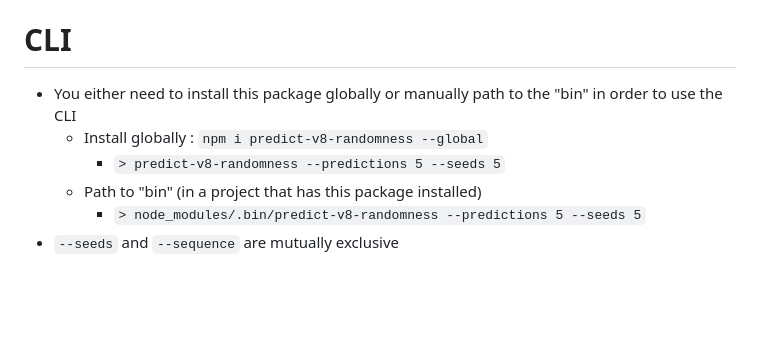
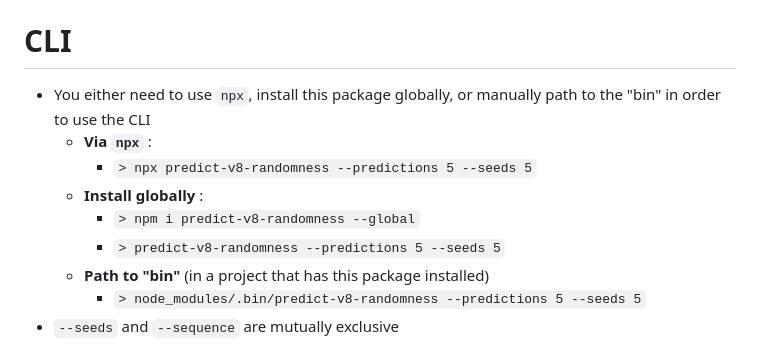
Before and after one commit to matthewoestreich/predict-v8-randomness, a Markdown page: README.md, the part around the change. Drawn GitHub-style; blank space fills up the shorter version.

```diff
--- a/README.md
+++ b/README.md
@@ -100,10 +100,13 @@ const nextRand = predictor.predictNext();
 
 # CLI
 
- - You either need to install this package globally or manually path to the "bin" in order to use the CLI
-     - Install globally : `npm i predict-v8-randomness --global`
+ - You either need to use `npx`, install this package globally, or manually path to the "bin" in order to use the CLI
+    - **Via `npx`** :
+      - `> npx predict-v8-randomness --predictions 5 --seeds 5`
+     - **Install globally** :
+       - `> npm i predict-v8-randomness --global`
        - `> predict-v8-randomness --predictions 5 --seeds 5`
-     - Path to "bin" (in a project that has this package installed)
+     - **Path to "bin"** (in a project that has this package installed)
        - `> node_modules/.bin/predict-v8-randomness --predictions 5 --seeds 5`
  - `--seeds` and `--sequence` are mutually exclusive
 
```
